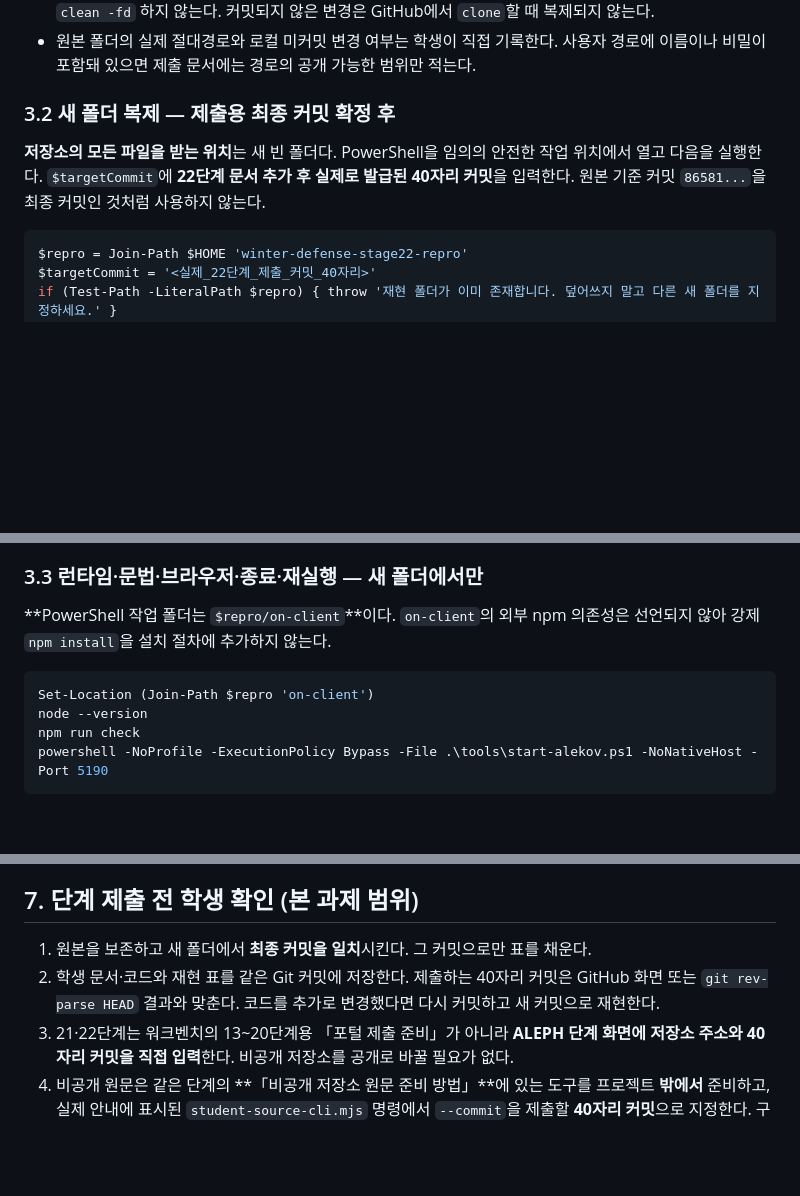
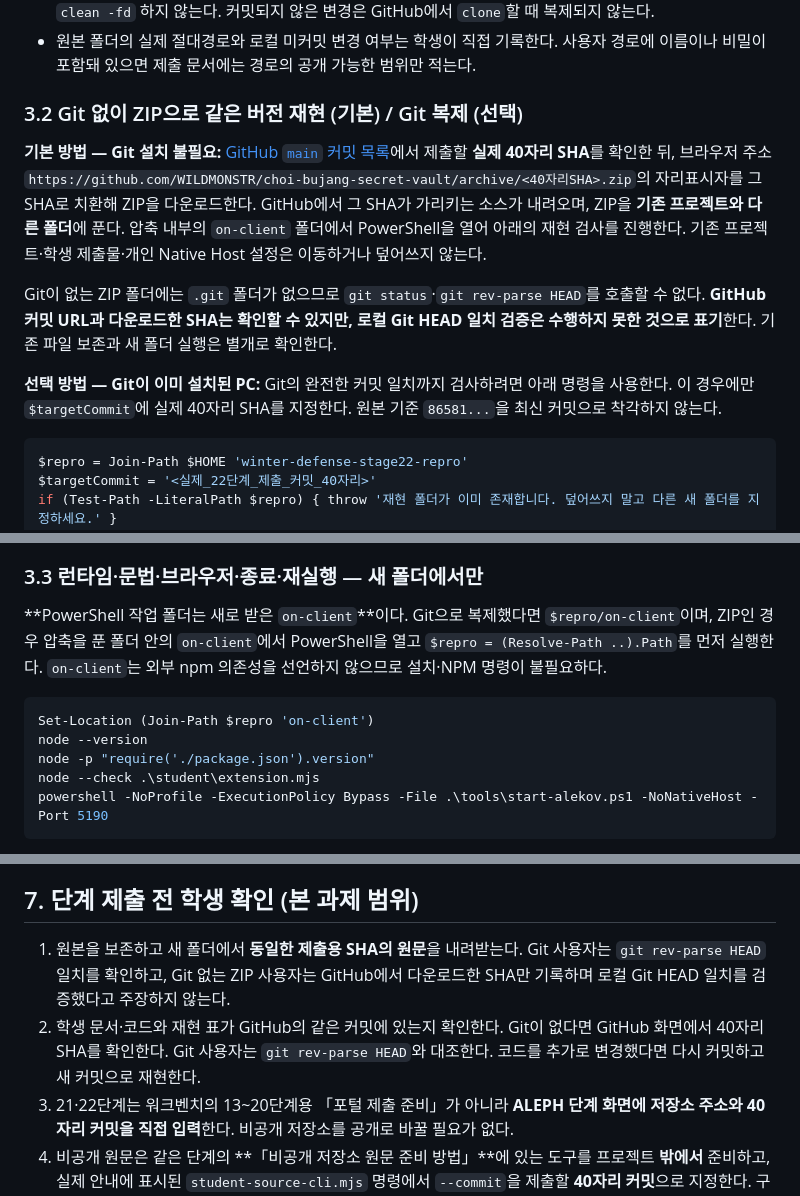
Before and after one commit to WILDMONSTR/choi-bujang-secret-vault, a Markdown page: on-client/docs/STUDENT_RELEASE_REPRODUCTION.md, 3 parts joined by grey strips. GitHub-like rendering; blank space fills up the shorter version.

Commit message:
docs: support Git-free commit-pinned ZIP reproduction and Node-only checks

````diff
--- a/on-client/docs/STUDENT_RELEASE_REPRODUCTION.md
+++ b/on-client/docs/STUDENT_RELEASE_REPRODUCTION.md
@@ -58,9 +58,13 @@ git rev-parse HEAD
 - `git status --short`에 변경 항목이 있으면 어떤 파일인지 먼저 살펴보고 임의로 버리거나 `reset --hard`, `clean -fd` 하지 않는다. 커밋되지 않은 변경은 GitHub에서 `clone`할 때 복제되지 않는다.
 - 원본 폴더의 실제 절대경로와 로컬 미커밋 변경 여부는 학생이 직접 기록한다. 사용자 경로에 이름이나 비밀이 포함돼 있으면 제출 문서에는 경로의 공개 가능한 범위만 적는다.
 
-### 3.2 새 폴더 복제 — 제출용 최종 커밋 확정 후
+### 3.2 Git 없이 ZIP으로 같은 버전 재현 (기본) / Git 복제 (선택)
 
-**저장소의 모든 파일을 받는 위치**는 새 빈 폴더다. PowerShell을 임의의 안전한 작업 위치에서 열고 다음을 실행한다. `$targetCommit`에 **22단계 문서 추가 후 실제로 발급된 40자리 커밋**을 입력한다. 원본 기준 커밋 `86581...`을 최종 커밋인 것처럼 사용하지 않는다.
+**기본 방법 — Git 설치 불필요:** [GitHub `main` 커밋 목록](https://github.com/WILDMONSTR/choi-bujang-secret-vault/commits/main)에서 제출할 **실제 40자리 SHA**를 확인한 뒤, 브라우저 주소 `https://github.com/WILDMONSTR/choi-bujang-secret-vault/archive/<40자리SHA>.zip`의 자리표시자를 그 SHA로 치환해 ZIP을 다운로드한다. GitHub에서 그 SHA가 가리키는 소스가 내려오며, ZIP을 **기존 프로젝트와 다른 폴더**에 푼다. 압축 내부의 `on-client` 폴더에서 PowerShell을 열어 아래의 재현 검사를 진행한다. 기존 프로젝트·학생 제출물·개인 Native Host 설정은 이동하거나 덮어쓰지 않는다.
+
+Git이 없는 ZIP 폴더에는 `.git` 폴더가 없으므로 `git status`·`git rev-parse HEAD`를 호출할 수 없다. **GitHub 커밋 URL과 다운로드한 SHA는 확인할 수 있지만, 로컬 Git HEAD 일치 검증은 수행하지 못한 것으로 표기**한다. 기존 파일 보존과 새 폴더 실행은 별개로 확인한다.
+
+**선택 방법 — Git이 이미 설치된 PC:** Git의 완전한 커밋 일치까지 검사하려면 아래 명령을 사용한다. 이 경우에만 `$targetCommit`에 실제 40자리 SHA를 지정한다. 원본 기준 `86581...`을 최신 커밋으로 착각하지 않는다.
 
 ```powershell
 $repro = Join-Path $HOME 'winter-defense-stage22-repro'
@@ -80,12 +84,13 @@ git -C $repro status --short
 
 ### 3.3 런타임·문법·브라우저·종료·재실행 — 새 폴더에서만
 
-**PowerShell 작업 폴더는 `$repro/on-client`**이다. `on-client`의 외부 npm 의존성은 선언되지 않아 강제 `npm install`을 설치 절차에 추가하지 않는다.
+**PowerShell 작업 폴더는 새로 받은 `on-client`**이다. Git으로 복제했다면 `$repro/on-client`이며, ZIP인 경우 압축을 푼 폴더 안의 `on-client`에서 PowerShell을 열고 `$repro = (Resolve-Path ..).Path`를 먼저 실행한다. `on-client`는 외부 npm 의존성을 선언하지 않으므로 설치·NPM 명령이 불필요하다.
 
 ```powershell
 Set-Location (Join-Path $repro 'on-client')
 node --version
-npm run check
+node -p "require('./package.json').version"
+node --check .\student\extension.mjs
 powershell -NoProfile -ExecutionPolicy Bypass -File .\tools\start-alekov.ps1 -NoNativeHost -Port 5190
 ```
 
@@ -167,8 +172,8 @@ powershell -NoProfile -ExecutionPolicy Bypass -File .\tools\start-alekov.ps1 -No
 
 ## 7. 단계 제출 전 학생 확인 (본 과제 범위)
 
-1. 원본을 보존하고 새 폴더에서 **최종 커밋을 일치**시킨다. 그 커밋으로만 표를 채운다.
-2. 학생 문서·코드와 재현 표를 같은 Git 커밋에 저장한다. 제출하는 40자리 커밋은 GitHub 화면 또는 `git rev-parse HEAD` 결과와 맞춘다. 코드를 추가로 변경했다면 다시 커밋하고 새 커밋으로 재현한다.
+1. 원본을 보존하고 새 폴더에서 **동일한 제출용 SHA의 원문**을 내려받는다. Git 사용자는 `git rev-parse HEAD` 일치를 확인하고, Git 없는 ZIP 사용자는 GitHub에서 다운로드한 SHA만 기록하며 로컬 Git HEAD 일치를 검증했다고 주장하지 않는다.
+2. 학생 문서·코드와 재현 표가 GitHub의 같은 커밋에 있는지 확인한다. Git이 없다면 GitHub 화면에서 40자리 SHA를 확인한다. Git 사용자는 `git rev-parse HEAD`와 대조한다. 코드를 추가로 변경했다면 다시 커밋하고 새 커밋으로 재현한다.
 3. 21·22단계는 워크벤치의 13~20단계용 「포털 제출 준비」가 아니라 **ALEPH 단계 화면에 저장소 주소와 40자리 커밋을 직접 입력**한다. 비공개 저장소를 공개로 바꿀 필요가 없다.
 4. 비공개 원문은 같은 단계의 **「비공개 저장소 원문 준비 방법」**에 있는 도구를 프로젝트 **밖에서** 준비하고, 실제 안내에 표시된 `student-source-cli.mjs` 명령에서 `--commit`을 제출할 **40자리 커밋**으로 지정한다. 구체적인 압축 파일·도구 경로는 실제 받은 안내와 대조한 뒤에만 사용한다. 도구는 원문을 묶을 뿐 학생 앱을 실행하지 않는다.
 5. 생성된 JSON을 같은 단계의 **「비공개 저장소 원문 묶음」**에서 선택하고 저장소·커밋·단계를 재확인한 후 직접 제출한다. **원문 전달 완료와 AI 검토 통과는 다르며**, 원문만 실패하면 기존 접수를 유지해 「원문만 다시 보내기」를 사용한다.
````
Also changed, not shown: other parts of on-client/docs/STUDENT_RELEASE_REPRODUCTION.md (+3 -3 lines).
